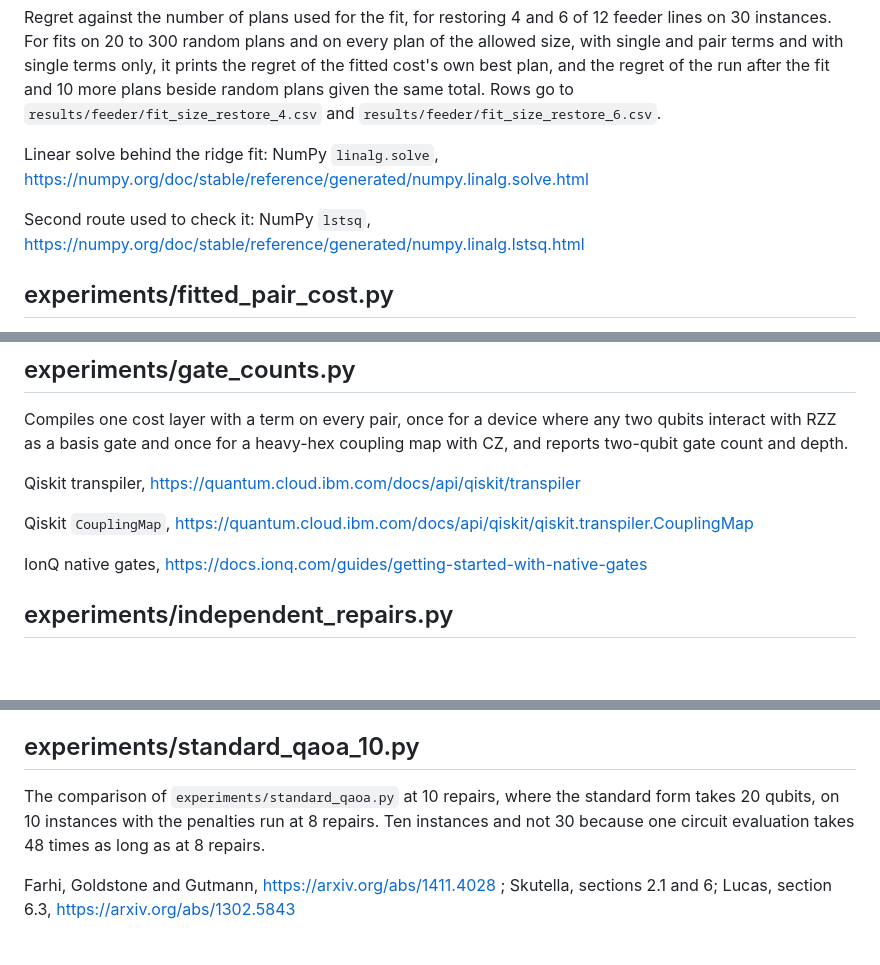
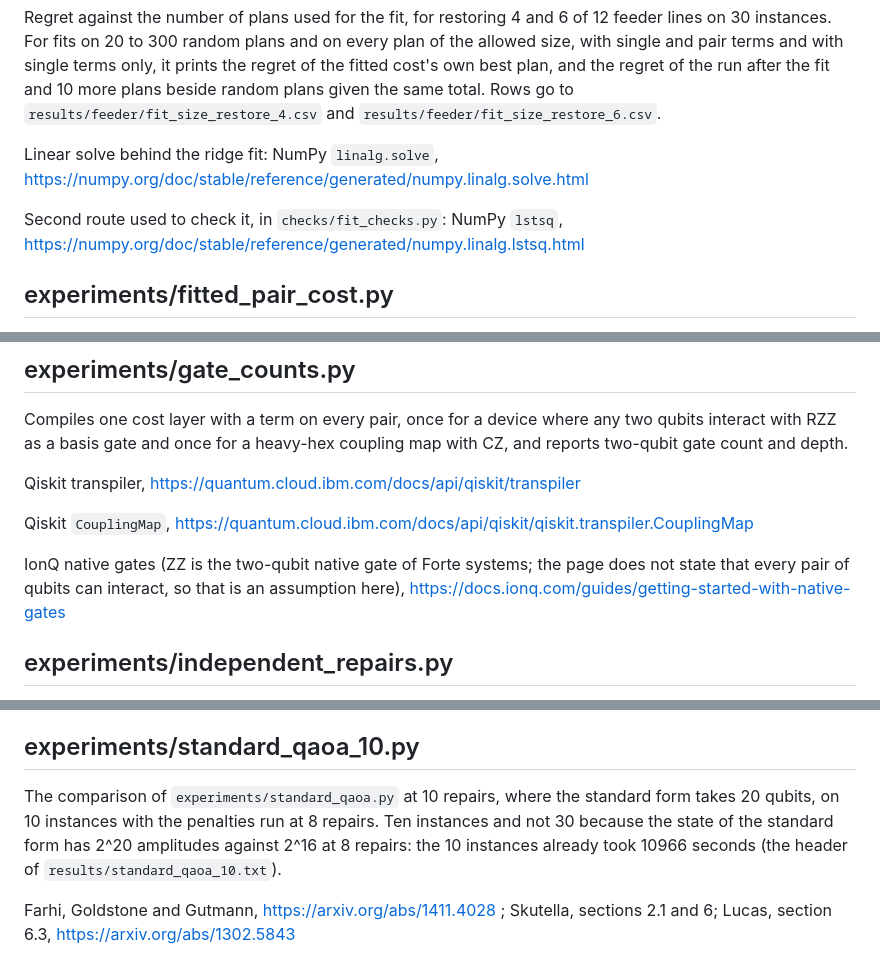
Before and after one commit to NikoKleion/CrewCut-QAOA-Team-Briskit-, a Markdown page: syllabus.md, 3 parts joined by grey strips. Drawn GitHub-style; blank space fills up the shorter version.

```diff
--- a/syllabus.md
+++ b/syllabus.md
@@ -224,7 +226,7 @@ Regret against the number of plans used for the fit, for restoring 4 and 6 of 12
 
 Linear solve behind the ridge fit: NumPy `linalg.solve`, https://numpy.org/doc/stable/reference/generated/numpy.linalg.solve.html
 
-Second route used to check it: NumPy `lstsq`, https://numpy.org/doc/stable/reference/generated/numpy.linalg.lstsq.html
+Second route used to check it, in `checks/fit_checks.py`: NumPy `lstsq`, https://numpy.org/doc/stable/reference/generated/numpy.linalg.lstsq.html
 
 ## experiments/fitted_pair_cost.py
 
@@ -286,7 +288,7 @@ Qiskit transpiler, https://quantum.cloud.ibm.com/docs/api/qiskit/transpiler
 
 Qiskit `CouplingMap`, https://quantum.cloud.ibm.com/docs/api/qiskit/qiskit.transpiler.CouplingMap
 
-IonQ native gates, https://docs.ionq.com/guides/getting-started-with-native-gates
+IonQ native gates (ZZ is the two-qubit native gate of Forte systems; the page does not state that every pair of qubits can interact, so that is an assumption here), https://docs.ionq.com/guides/getting-started-with-native-gates
 
 ## experiments/independent_repairs.py
 
@@ -356,7 +358,7 @@ Farhi, Goldstone and Gutmann, https://arxiv.org/abs/1411.4028 ; Skutella, sectio
 
 ## experiments/standard_qaoa_10.py
 
-The comparison of `experiments/standard_qaoa.py` at 10 repairs, where the standard form takes 20 qubits, on 10 instances with the penalties run at 8 repairs. Ten instances and not 30 because one circuit evaluation takes 48 times as long as at 8 repairs.
+The comparison of `experiments/standard_qaoa.py` at 10 repairs, where the standard form takes 20 qubits, on 10 instances with the penalties run at 8 repairs. Ten instances and not 30 because the state of the standard form has 2^20 amplitudes against 2^16 at 8 repairs: the 10 instances already took 10966 seconds (the header of `results/standard_qaoa_10.txt`).
 
 Farhi, Goldstone and Gutmann, https://arxiv.org/abs/1411.4028 ; Skutella, sections 2.1 and 6; Lucas, section 6.3, https://arxiv.org/abs/1302.5843
 
```
Also changed, not shown: other parts of syllabus.md (+7 -5 lines).
